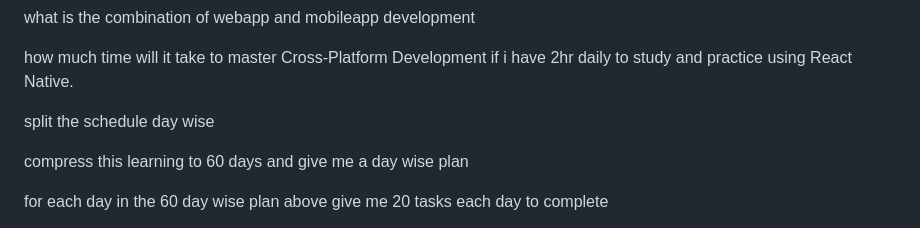
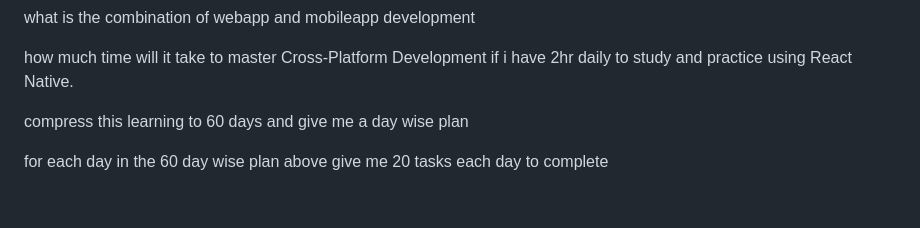
Before and after one commit to salinpaul94/60_DAY_PLAN_FOR_CROSS_PALTFORM_DEVELOPMENT, a Markdown page: prompts used to generate this schedule/prompts.md, the part around the change. Rendered like a GitHub page; blank space fills up the shorter version.

```diff
--- a/prompts used to generate this schedule/prompts.md
+++ b/prompts used to generate this schedule/prompts.md
@@ -7,8 +7,6 @@ is android app and ios app part of webapp development
 what is the combination of webapp and mobileapp development
 
 how much time will it take to master Cross-Platform Development if i have 2hr daily to study and practice using React Native.
-
-split the schedule day wise
 
 compress this learning to 60 days and give me a day wise plan
 
```
Also changed, not shown: prompts used to generate this schedule/05.md (added, +123 -0 lines).
